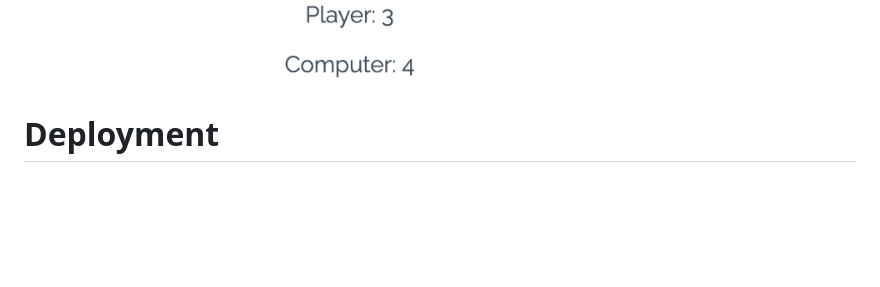
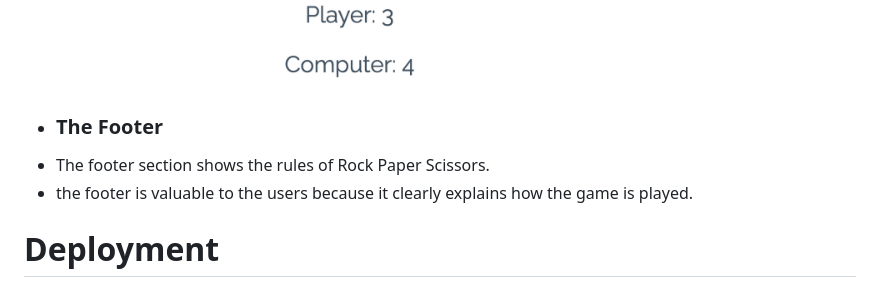
Before and after one commit to ittiponsim/CI_PP2_RPS, a Markdown page: README.md, the part around the change. Rendered like a GitHub page; blank space fills up the shorter version.

Commit message:
add footer

```diff
--- a/README.md
+++ b/README.md
@@ -35,6 +35,11 @@ After one of the players has reached 5 points, the JavaScript alerts " Game Over
 the player can restart the game by pressing the unhidden Restart Game button.
 
 ![](assets/images/feature2.png)
+
+* ### The Footer
+* The footer section shows the rules of Rock Paper Scissors.
+* the footer is valuable to the users because it clearly explains how the game is played.
+
 
  # Deployment
 The site was deployed to GitHub pages. The steps to deploy are as follows:
```
Also changed, not shown: assets/images/footer_RPS.png (added), 2 other files.
